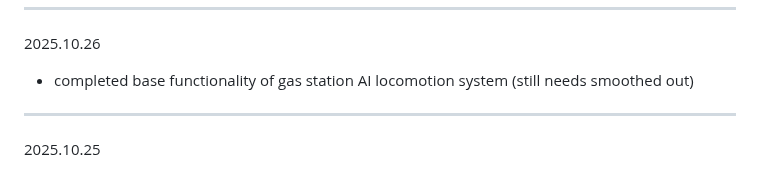
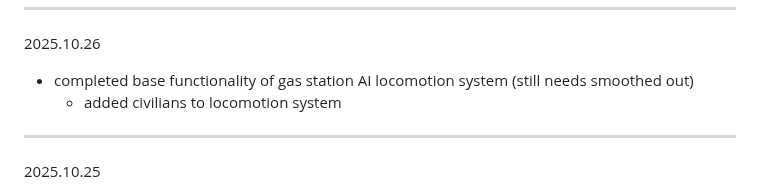
Before and after one commit to hellstorm-software/Kult-Rising, a Markdown page: readme.md, the part around the change. Drawn GitHub-style.

```diff
--- a/readme.md
+++ b/readme.md
@@ -22,6 +22,7 @@ Kult Rising is an SCP survival/building immersive sim set in the Sxlaris Univers
 
 2025.10.26
 - completed base functionality of gas station AI locomotion system (still needs smoothed out)
+    - added civilians to locomotion system
 
 ----------------------------------------------------------
 
```
